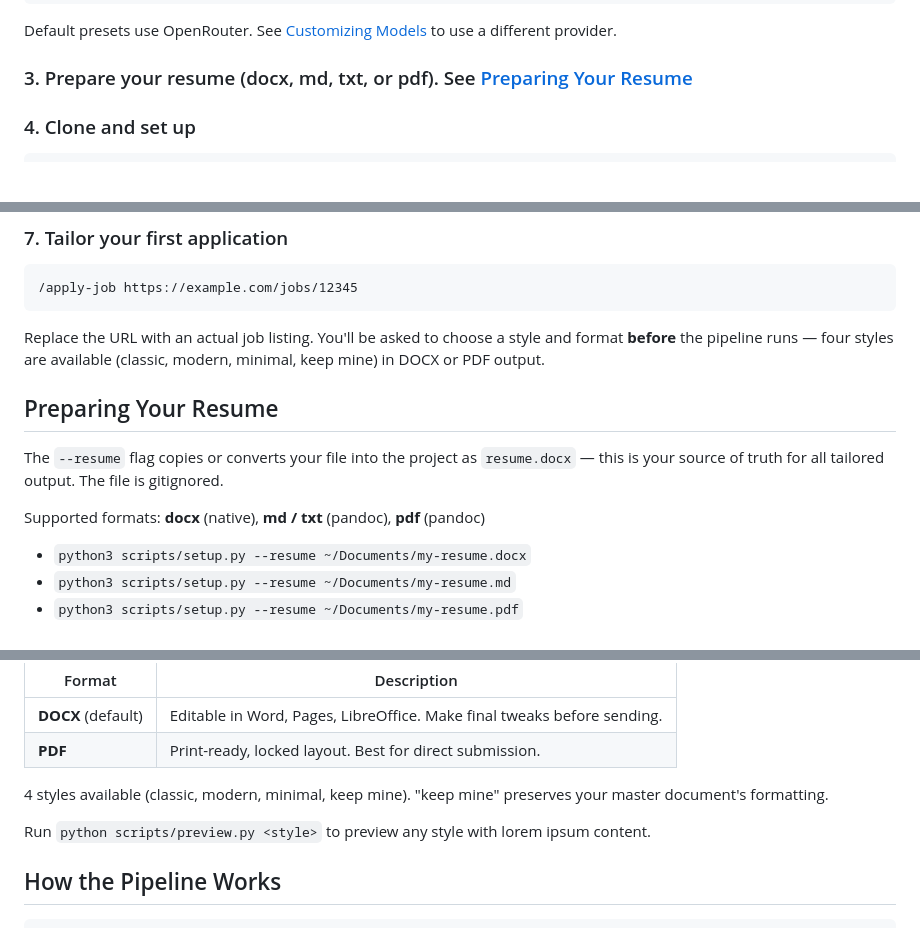
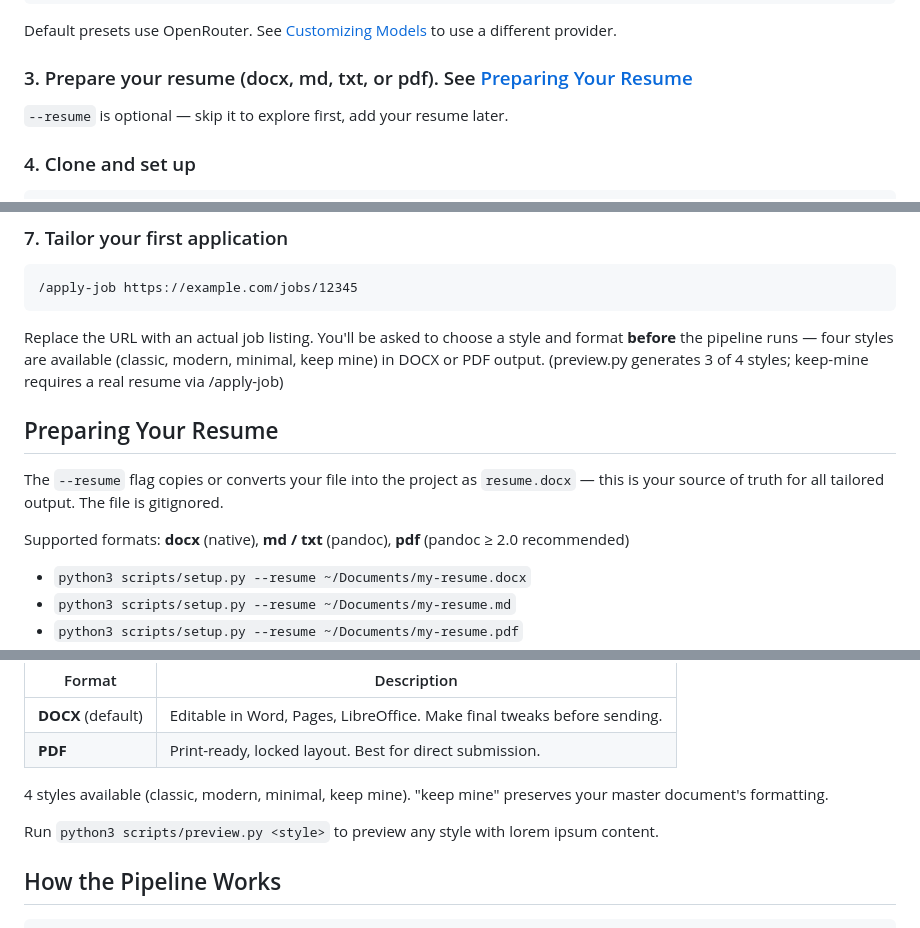
Before and after one commit to epratama/hermes-apply-job, a Markdown page: README.md, 3 parts joined by grey strips. Rendered like a GitHub page; blank space fills up the shorter version.

Commit message:
docs: README polish — python3 consistency, preview note, pandoc version
- Line 199: python -> python3 (match rest of README)
- Line 67-68: note preview.py covers 3/4 styles, keep-mine needs /apply-job
- Line 75: pandoc >= 2.0 recommended (setup warns on older versions)
- Line 26: --resume is optional, skip to explore first

46/46 pass

```diff
--- a/README.md
+++ b/README.md
@@ -24,6 +24,8 @@ Default presets use OpenRouter. See [Customizing Models](#customizing-models)
 to use a different provider.
 
 ### 3. Prepare your resume (docx, md, txt, or pdf). See [Preparing Your Resume](#preparing-your-resume)
+
+`--resume` is optional — skip it to explore first, add your resume later.
 
 ### 4. Clone and set up
 
@@ -66,13 +68,14 @@ the agent how this project works.
 Replace the URL with an actual job listing. You'll be asked to choose a style
 and format **before** the pipeline runs — four styles are available
 (classic, modern, minimal, keep mine) in DOCX or PDF output.
+(preview.py generates 3 of 4 styles; keep-mine requires a real resume via /apply-job)
 
 ## Preparing Your Resume
 
 The `--resume` flag copies or converts your file into the project as `resume.docx`
 — this is your source of truth for all tailored output. The file is gitignored.
 
-Supported formats: **docx** (native), **md / txt** (pandoc), **pdf** (pandoc)
+Supported formats: **docx** (native), **md / txt** (pandoc), **pdf** (pandoc ≥ 2.0 recommended)
 
 - `python3 scripts/setup.py --resume ~/Documents/my-resume.docx`
 - `python3 scripts/setup.py --resume ~/Documents/my-resume.md`
@@ -196,7 +199,7 @@ You can change styles between job applications without re-running setup.
 4 styles available (classic, modern, minimal, keep mine). "keep mine"
 preserves your master document's formatting.
 
-Run `python scripts/preview.py <style>` to preview any style with lorem ipsum content.
+Run `python3 scripts/preview.py <style>` to preview any style with lorem ipsum content.
 
 ## How the Pipeline Works
 
```
